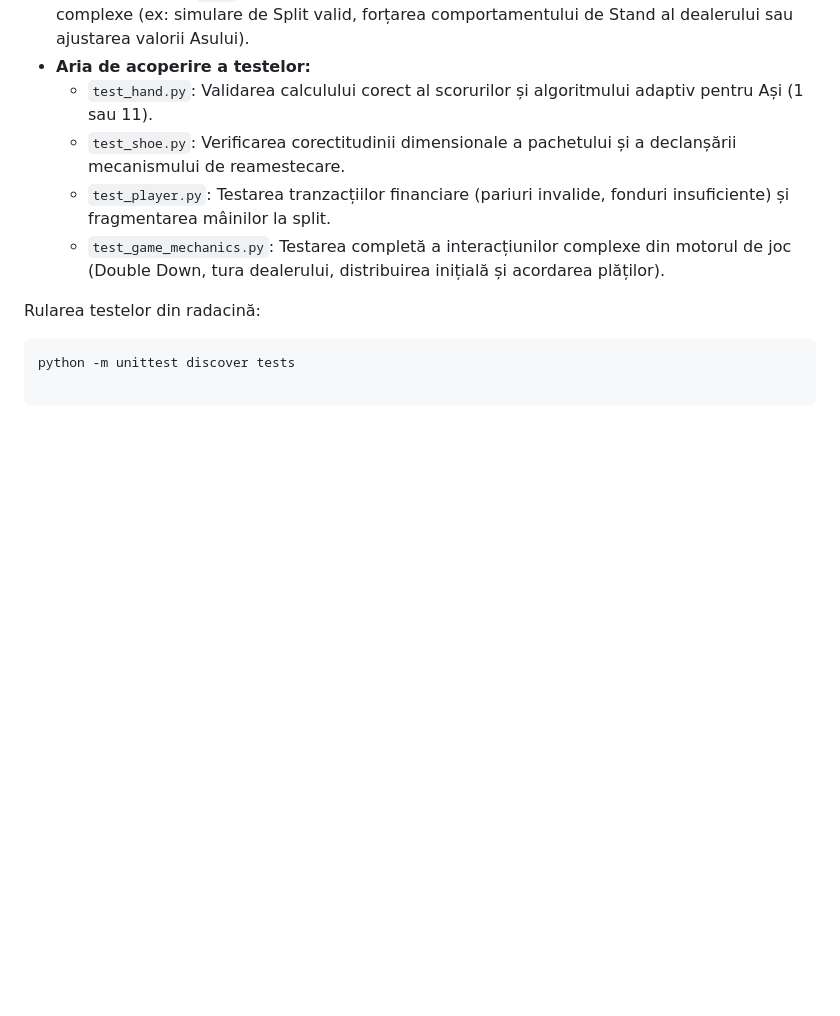
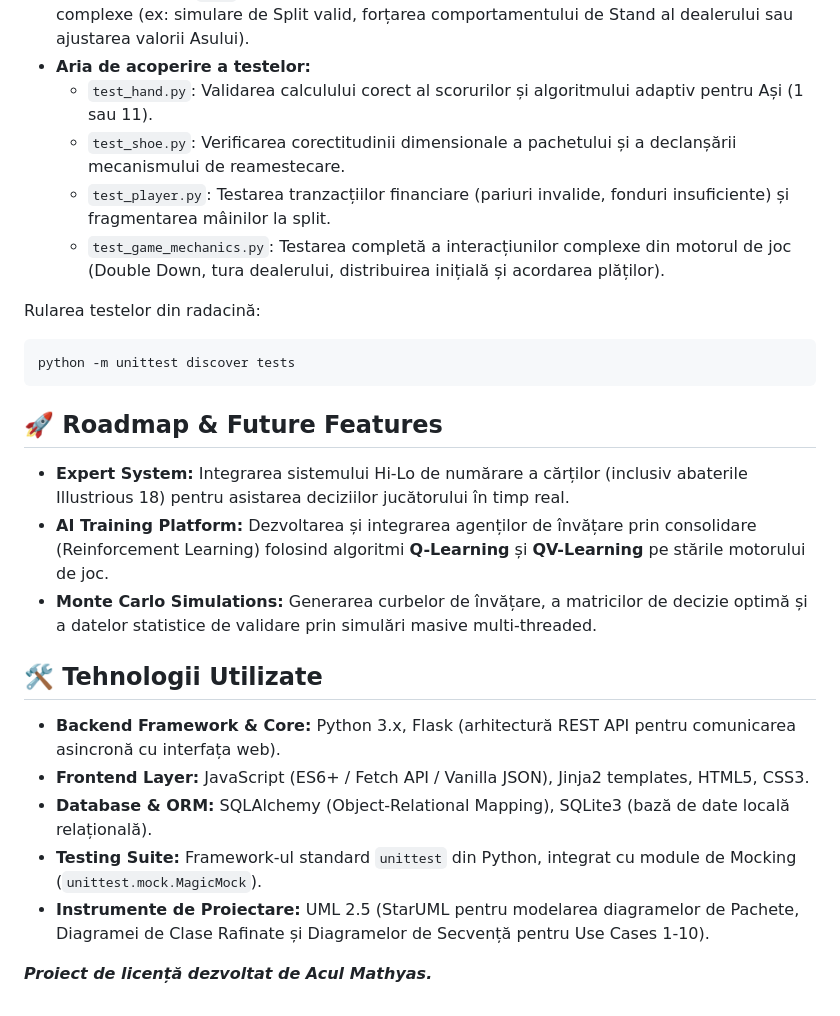
Before and after one commit to Mothyque/Blackjack, a Markdown page: README.md, the part around one of its changes. Rendered like a GitHub page; blank space fills up the shorter version.

````diff
--- a/README.md
+++ b/README.md
@@ -40,3 +60,18 @@ Pentru verificarea corectitudinii matematice și a fluxurilor arhitecturale, pro
 Rularea testelor din radacină:
 ```bash
 python -m unittest discover tests
+```
+
+## 🚀 Roadmap & Future Features
+* **Expert System:** Integrarea sistemului Hi-Lo de numărare a cărților (inclusiv abaterile Illustrious 18) pentru asistarea deciziilor jucătorului în timp real.
+* **AI Training Platform:** Dezvoltarea și integrarea agenților de învățare prin consolidare (Reinforcement Learning) folosind algoritmi **Q-Learning** și **QV-Learning** pe stările motorului de joc.
+* **Monte Carlo Simulations:** Generarea curbelor de învățare, a matricilor de decizie optimă și a datelor statistice de validare prin simulări masive multi-threaded.
+
+## 🛠️ Tehnologii Utilizate
+* **Backend Framework & Core:** Python 3.x, Flask (arhitectură REST API pentru comunicarea asincronă cu interfața web).
+* **Frontend Layer:** JavaScript (ES6+ / Fetch API / Vanilla JSON), Jinja2 templates, HTML5, CSS3.
+* **Database & ORM:** SQLAlchemy (Object-Relational Mapping), SQLite3 (bază de date locală relațională).
+* **Testing Suite:** Framework-ul standard `unittest` din Python, integrat cu module de Mocking (`unittest.mock.MagicMock`).
+* **Instrumente de Proiectare:** UML 2.5 (StarUML pentru modelarea diagramelor de Pachete, Diagramei de Clase Rafinate și Diagramelor de Secvență pentru Use Cases 1-10).
+
+***Proiect de licență dezvoltat de Acul Mathyas.***
````
Also changed, not shown: other parts of README.md (+26 -6 lines).
